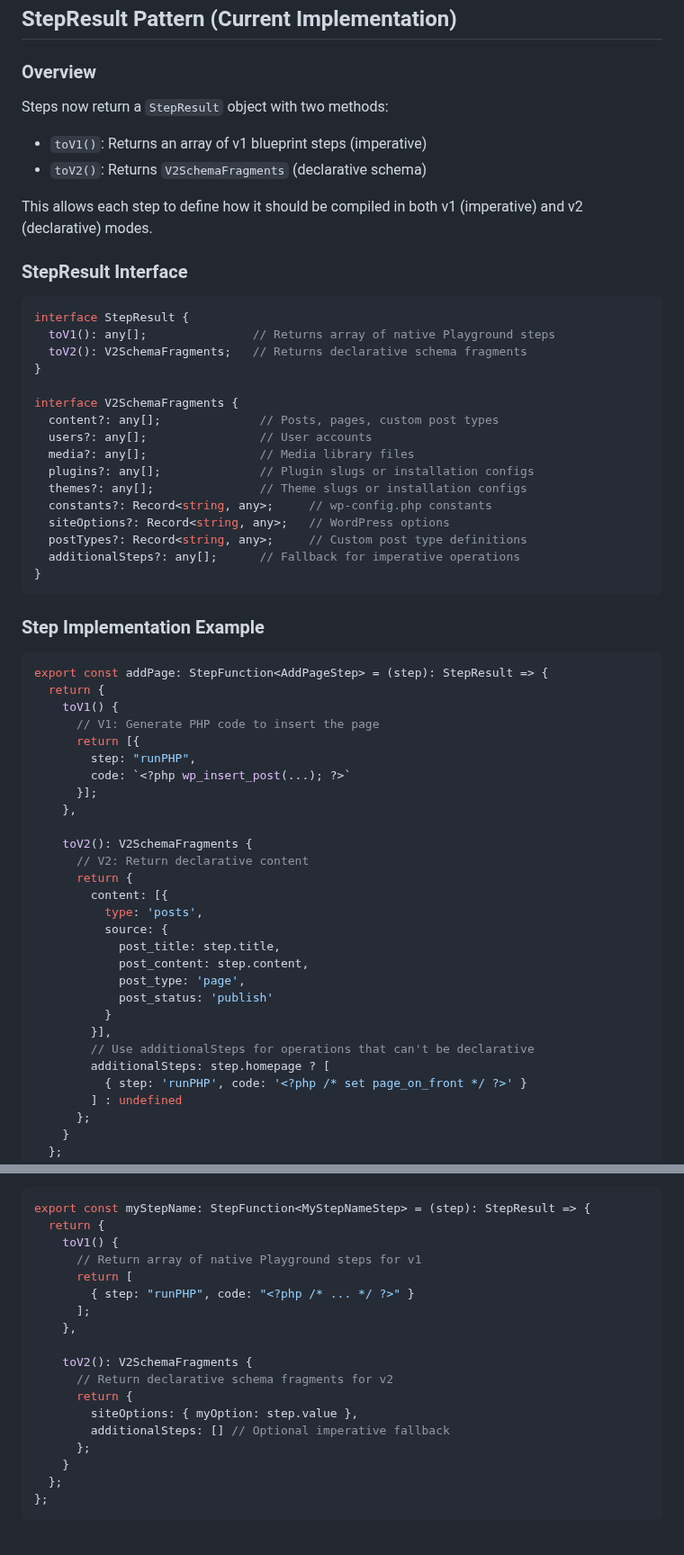
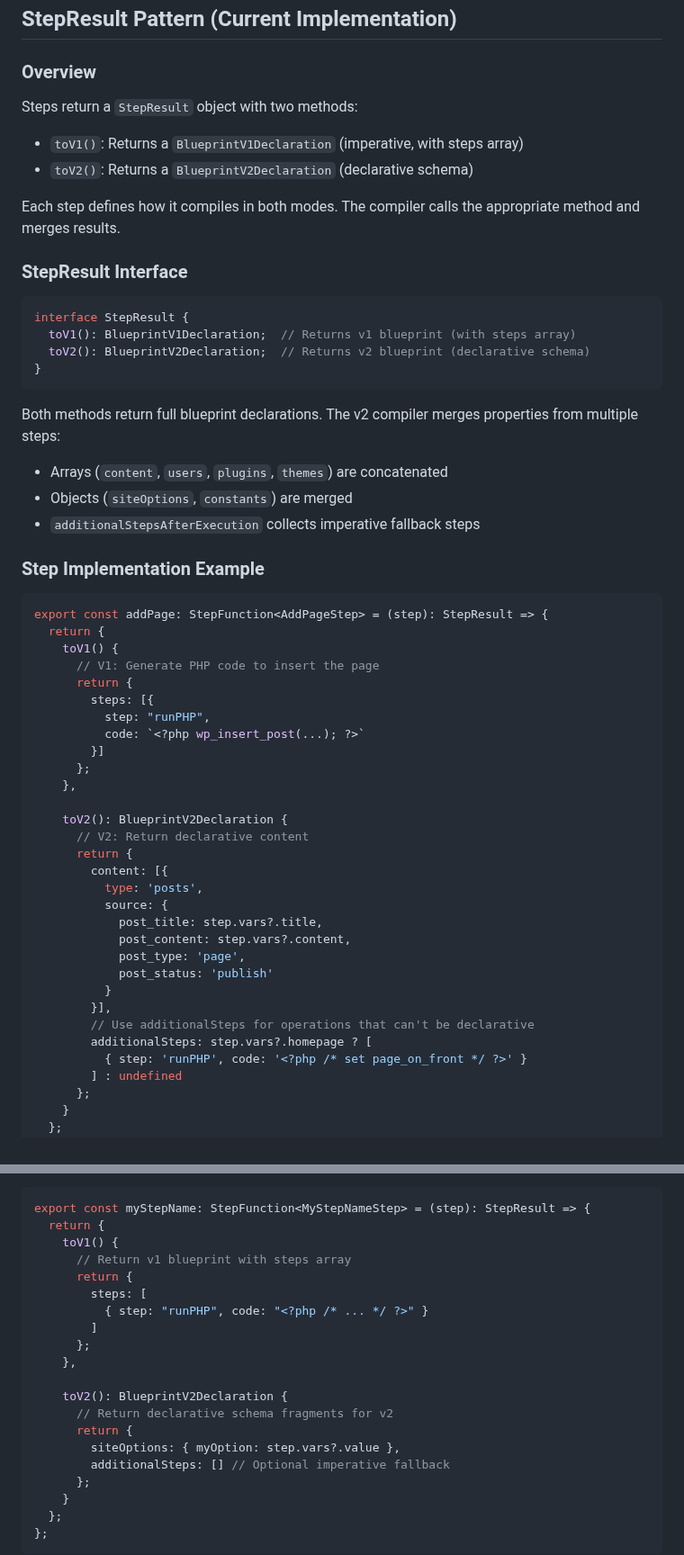
Before and after one commit to akirk/playground-step-library, a Markdown page: docs/architecture.md, 2 parts joined by grey strips. Shown at 90% size. Rendered like a GitHub page; blank space fills up the shorter version.

````diff
--- a/docs/architecture.md
+++ b/docs/architecture.md
@@ -168,32 +170,25 @@ Custom steps provide entirely new functionality:
 
 ### Overview
 
-Steps now return a `StepResult` object with two methods:
-- `toV1()`: Returns an array of v1 blueprint steps (imperative)
-- `toV2()`: Returns `V2SchemaFragments` (declarative schema)
+Steps return a `StepResult` object with two methods:
+- `toV1()`: Returns a `BlueprintV1Declaration` (imperative, with steps array)
+- `toV2()`: Returns a `BlueprintV2Declaration` (declarative schema)
 
-This allows each step to define how it should be compiled in both v1 (imperative) and v2 (declarative) modes.
+Each step defines how it compiles in both modes. The compiler calls the appropriate method and merges results.
 
 ### StepResult Interface
 
 ```typescript
 interface StepResult {
-  toV1(): any[];               // Returns array of native Playground steps
-  toV2(): V2SchemaFragments;   // Returns declarative schema fragments
-}
-
-interface V2SchemaFragments {
-  content?: any[];              // Posts, pages, custom post types
-  users?: any[];                // User accounts
-  media?: any[];                // Media library files
-  plugins?: any[];              // Plugin slugs or installation configs
-  themes?: any[];               // Theme slugs or installation configs
-  constants?: Record<string, any>;     // wp-config.php constants
-  siteOptions?: Record<string, any>;   // WordPress options
-  postTypes?: Record<string, any>;     // Custom post type definitions
-  additionalSteps?: any[];      // Fallback for imperative operations
+  toV1(): BlueprintV1Declaration;  // Returns v1 blueprint (with steps array)
+  toV2(): BlueprintV2Declaration;  // Returns v2 blueprint (declarative schema)
 }
 ```
+
+Both methods return full blueprint declarations. The v2 compiler merges properties from multiple steps:
+- Arrays (`content`, `users`, `plugins`, `themes`) are concatenated
+- Objects (`siteOptions`, `constants`) are merged
+- `additionalStepsAfterExecution` collects imperative fallback steps
 
 ### Step Implementation Example
 
@@ -202,26 +197,28 @@ export const addPage: StepFunction<AddPageStep> = (step): StepResult => {
   return {
     toV1() {
       // V1: Generate PHP code to insert the page
-      return [{
-        step: "runPHP",
-        code: `<?php wp_insert_post(...); ?>`
-      }];
+      return {
+        steps: [{
+          step: "runPHP",
+          code: `<?php wp_insert_post(...); ?>`
+        }]
+      };
     },
 
-    toV2(): V2SchemaFragments {
+    toV2(): BlueprintV2Declaration {
       // V2: Return declarative content
       return {
         content: [{
           type: 'posts',
           source: {
-            post_title: step.title,
-            post_content: step.content,
+            post_title: step.vars?.title,
+            post_content: step.vars?.content,
             post_type: 'page',
             post_status: 'publish'
           }
         }],
         // Use additionalSteps for operations that can't be declarative
-        additionalSteps: step.homepage ? [
+        additionalSteps: step.vars?.homepage ? [
           { step: 'runPHP', code: '<?php /* set page_on_front */ ?>' }
         ] : undefined
       };
@@ -376,16 +375,18 @@ node bin/new-step.js myStepName
 export const myStepName: StepFunction<MyStepNameStep> = (step): StepResult => {
   return {
     toV1() {
-      // Return array of native Playground steps for v1
-      return [
-        { step: "runPHP", code: "<?php /* ... */ ?>" }
-      ];
+      // Return v1 blueprint with steps array
+      return {
+        steps: [
+          { step: "runPHP", code: "<?php /* ... */ ?>" }
+        ]
+      };
     },
 
-    toV2(): V2SchemaFragments {
+    toV2(): BlueprintV2Declaration {
       // Return declarative schema fragments for v2
       return {
-        siteOptions: { myOption: step.value },
+        siteOptions: { myOption: step.vars?.value },
         additionalSteps: [] // Optional imperative fallback
       };
     }
````
Also changed, not shown: other parts of docs/architecture.md (+29 -25 lines), README.md (+4 -9 lines).
